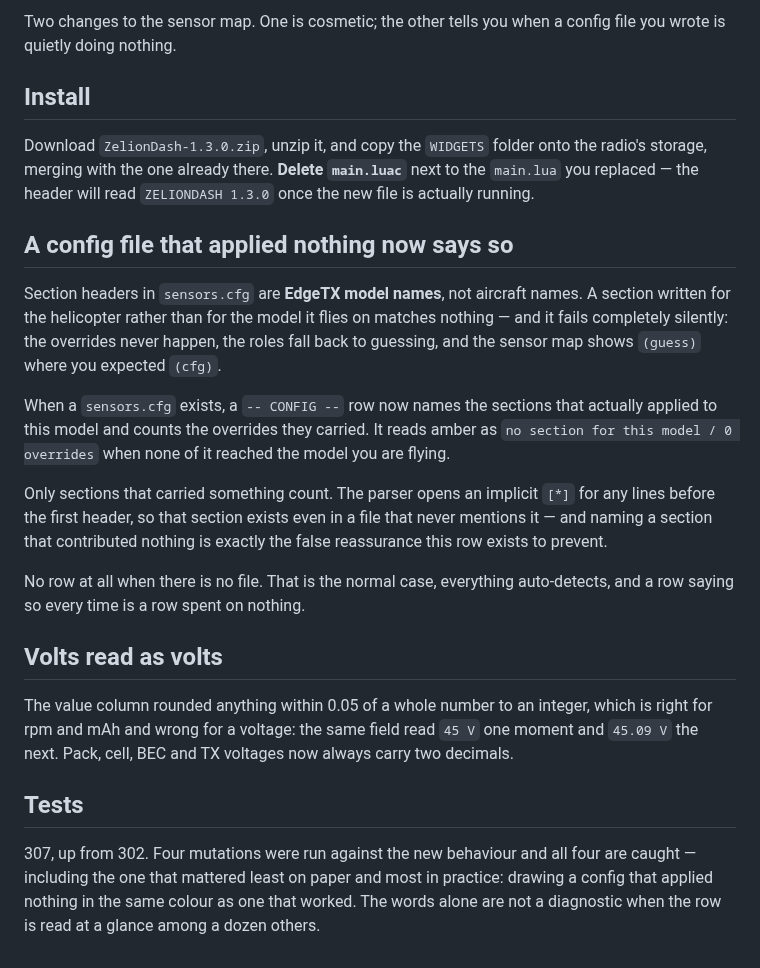
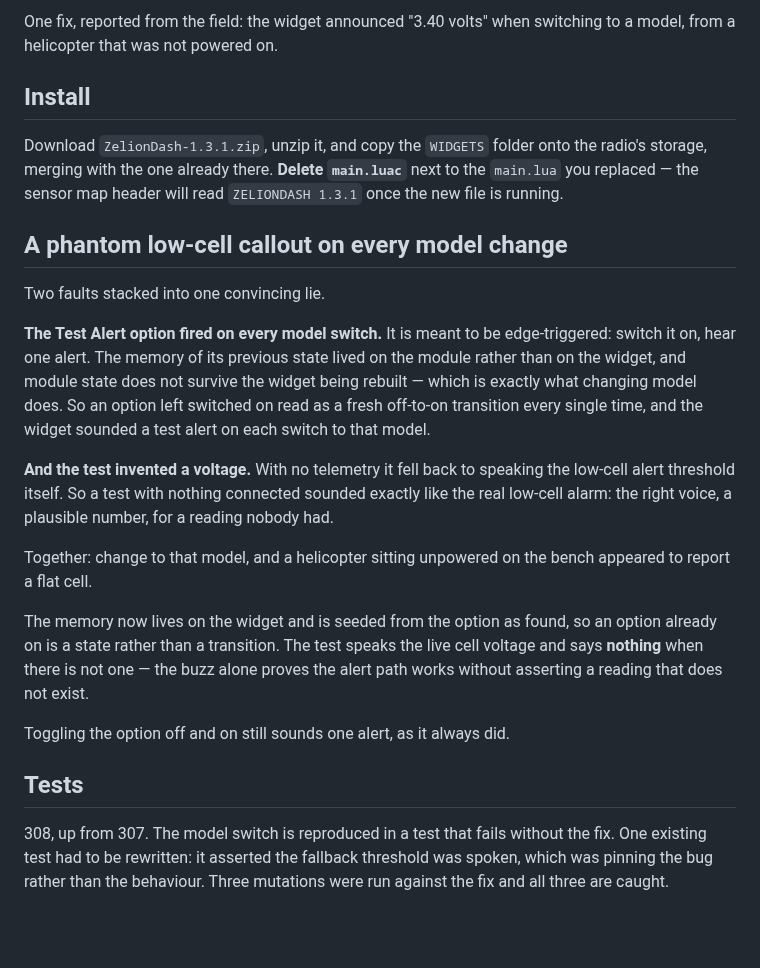
Before and after one commit to gcholdingscorporation/zelionpowerflightdashboard, a Markdown page: RELEASE_NOTES.md, the part around the change. Rendered like a GitHub page; blank space fills up the shorter version.

Commit message:
Version 1.3.1: stop the phantom 3.40 volts on a model change
Reported from the field and reproduced before touching anything: switching to a
model made the widget announce "3.40 volts" from a heli that was not powered.

Two faults stacked into one convincing lie. The Test Alert option is meant to be
edge-triggered, but the memory of its previous state lived on the module, and
module state does not survive the widget being rebuilt - which is what changing
model does. An option left switched on therefore read as a fresh off-to-on every
time. And the test itself fell back to speaking the low-cell THRESHOLD when
there was no reading, so a test with nothing connected sounded exactly like the
real alarm: right voice, plausible number, no sensor behind it.

The memory now lives on the widget and is seeded from the option as found, so an
option already on is a state and not a transition. The test speaks the live cell
voltage and nothing at all when there is not one - the buzz is the honest test.

An existing test asserted that fallback and had to be rewritten: it was pinning
the bug rather than the behaviour, which is why nothing caught this.

308 tests, three mutations, all caught.

Co-Authored-By: Claude Opus 5 <noreply@anthropic.com>
Claude-Session: https://claude.ai/code/session_015XE7FyCH1DBGFFMcrwsf6e

```diff
--- a/RELEASE_NOTES.md
+++ b/RELEASE_NOTES.md
@@ -1,45 +1,42 @@
-Two changes to the sensor map. One is cosmetic; the other tells you when a
-config file you wrote is quietly doing nothing.
+One fix, reported from the field: the widget announced "3.40 volts" when
+switching to a model, from a helicopter that was not powered on.
 
 ## Install
 
-Download `ZelionDash-1.3.0.zip`, unzip it, and copy the `WIDGETS` folder onto
+Download `ZelionDash-1.3.1.zip`, unzip it, and copy the `WIDGETS` folder onto
 the radio's storage, merging with the one already there. **Delete `main.luac`**
-next to the `main.lua` you replaced — the header will read `ZELIONDASH 1.3.0`
-once the new file is actually running.
+next to the `main.lua` you replaced — the sensor map header will read
+`ZELIONDASH 1.3.1` once the new file is running.
 
-## A config file that applied nothing now says so
+## A phantom low-cell callout on every model change
 
-Section headers in `sensors.cfg` are **EdgeTX model names**, not aircraft
-names. A section written for the helicopter rather than for the model it flies
-on matches nothing — and it fails completely silently: the overrides never
-happen, the roles fall back to guessing, and the sensor map shows `(guess)`
-where you expected `(cfg)`.
+Two faults stacked into one convincing lie.
 
-When a `sensors.cfg` exists, a `-- CONFIG --` row now names the sections that
-actually applied to this model and counts the overrides they carried. It reads
-amber as `no section for this model / 0 overrides` when none of it reached the
-model you are flying.
+**The Test Alert option fired on every model switch.** It is meant to be
+edge-triggered: switch it on, hear one alert. The memory of its previous state
+lived on the module rather than on the widget, and module state does not
+survive the widget being rebuilt — which is exactly what changing model does.
+So an option left switched on read as a fresh off-to-on transition every single
+time, and the widget sounded a test alert on each switch to that model.
 
-Only sections that carried something count. The parser opens an implicit `[*]`
-for any lines before the first header, so that section exists even in a file
-that never mentions it — and naming a section that contributed nothing is
-exactly the false reassurance this row exists to prevent.
+**And the test invented a voltage.** With no telemetry it fell back to speaking
+the low-cell alert threshold itself. So a test with nothing connected sounded
+exactly like the real low-cell alarm: the right voice, a plausible number, for
+a reading nobody had.
 
-No row at all when there is no file. That is the normal case, everything
-auto-detects, and a row saying so every time is a row spent on nothing.
+Together: change to that model, and a helicopter sitting unpowered on the bench
+appeared to report a flat cell.
 
-## Volts read as volts
+The memory now lives on the widget and is seeded from the option as found, so
+an option already on is a state rather than a transition. The test speaks the
+live cell voltage and says **nothing** when there is not one — the buzz alone
+proves the alert path works without asserting a reading that does not exist.
 
-The value column rounded anything within 0.05 of a whole number to an integer,
-which is right for rpm and mAh and wrong for a voltage: the same field read
-`45 V` one moment and `45.09 V` the next. Pack, cell, BEC and TX voltages now
-always carry two decimals.
+Toggling the option off and on still sounds one alert, as it always did.
 
 ## Tests
 
-307, up from 302. Four mutations were run against the new behaviour and all
-four are caught — including the one that mattered least on paper and most in
-practice: drawing a config that applied nothing in the same colour as one that
-worked. The words alone are not a diagnostic when the row is read at a glance
-among a dozen others.
+308, up from 307. The model switch is reproduced in a test that fails without
+the fix. One existing test had to be rewritten: it asserted the fallback
+threshold was spoken, which was pinning the bug rather than the behaviour.
+Three mutations were run against the fix and all three are caught.
```
Also changed, not shown: docs/screens/tx15-sensormap.png, docs/screens/tx16s-sensormap.png, 6 other files.
